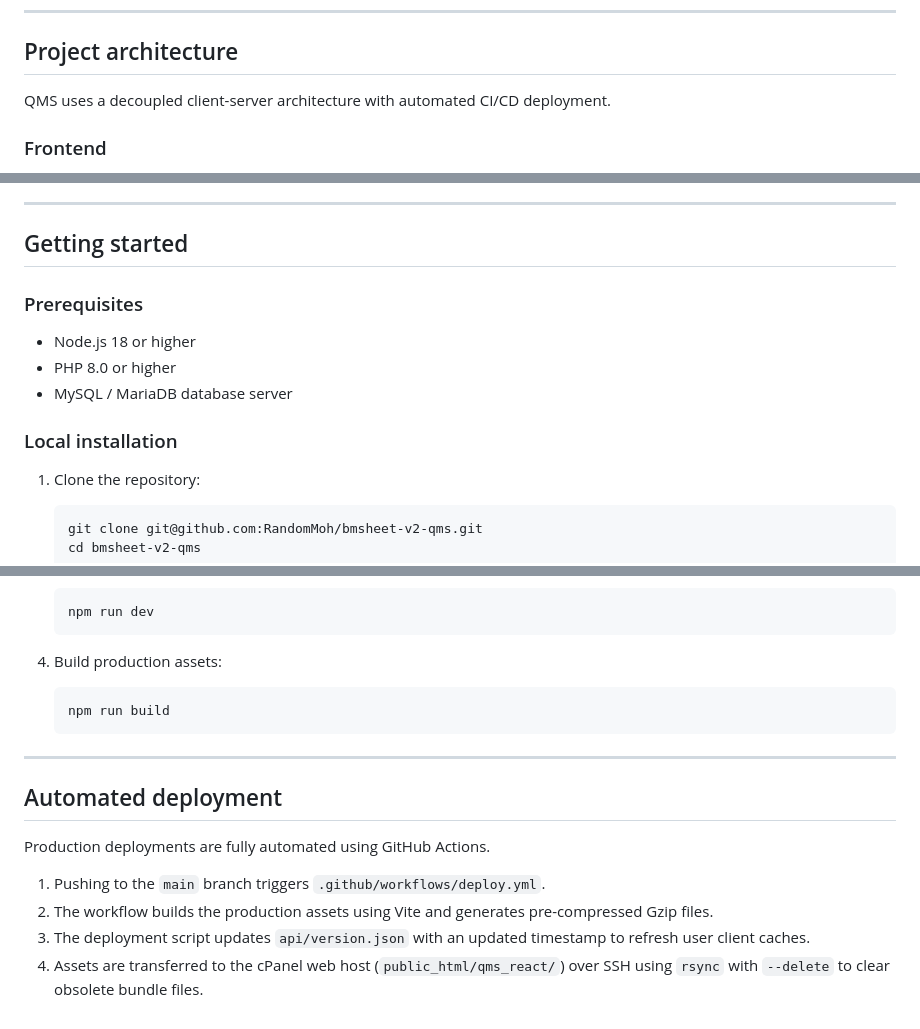
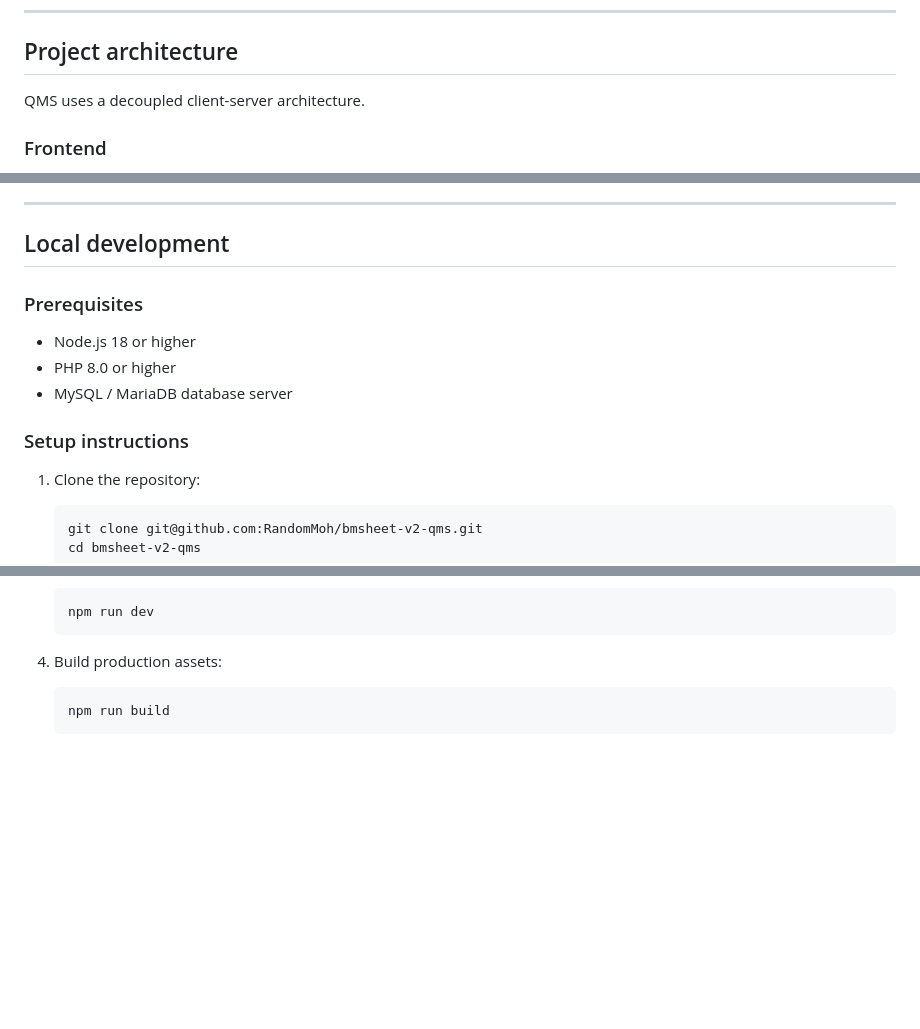
Before and after one commit to RandomMoh/bmsheet-v2-qms, a Markdown page: README.md, 3 parts joined by grey strips. Drawn GitHub-style; blank space fills up the shorter version.

Commit message:
docs: remove CI/CD and deployment details from README.md

````diff
--- a/README.md
+++ b/README.md
@@ -13,7 +13,7 @@ Query Management System (QMS) is an operational intelligence dashboard, CSR shif
 
 ## Project architecture
 
-QMS uses a decoupled client-server architecture with automated CI/CD deployment.
+QMS uses a decoupled client-server architecture.
 
 ### Frontend
 - **Framework:** React 18 with Vite 7 build tooling.
@@ -78,14 +78,14 @@ The database contains five primary tables:
 
 ---
 
-## Getting started
+## Local development
 
 ### Prerequisites
 - Node.js 18 or higher
 - PHP 8.0 or higher
 - MySQL / MariaDB database server
 
-### Local installation
+### Setup instructions
 
 1. Clone the repository:
    ```bash
@@ -107,14 +107,3 @@ The database contains five primary tables:
    ```bash
    npm run build
    ```
-
----
-
-## Automated deployment
-
-Production deployments are fully automated using GitHub Actions.
-
-1. Pushing to the `main` branch triggers `.github/workflows/deploy.yml`.
-2. The workflow builds the production assets using Vite and generates pre-compressed Gzip files.
-3. The deployment script updates `api/version.json` with an updated timestamp to refresh user client caches.
-4. Assets are transferred to the cPanel web host (`public_html/qms_react/`) over SSH using `rsync` with `--delete` to clear obsolete bundle files.
````
